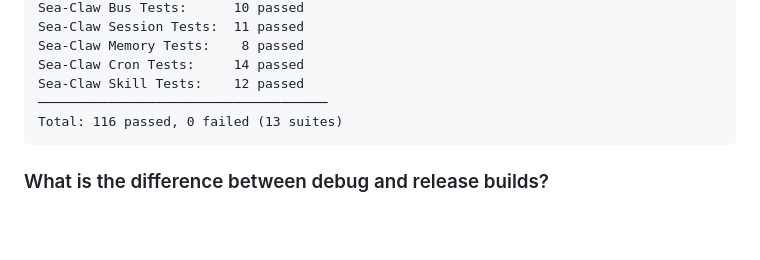
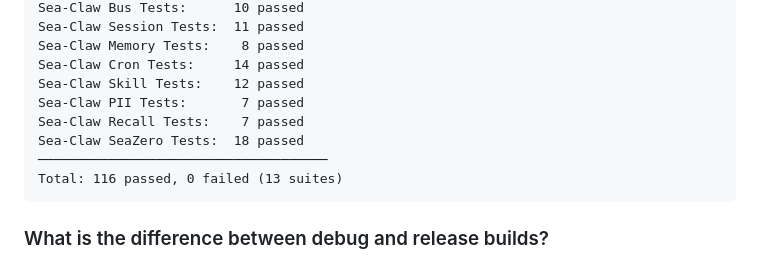
Before and after one commit to t4tarzan/seaclaw, a Markdown page: docs/FAQ.md, the part around the change. Drawn GitHub-style; blank space fills up the shorter version.

Commit message:
docs: fix suite count (10→13) and add JSON parse speed stat in FAQ
- Fixes Issue #1: 10 suites → 13 suites in 3 textual references + total line
- Expands test output block to show all 13 suites (added PII, Recall, SeaZero)
- Fixes Issue #2: adds JSON parse speed (3 μs/parse) to General metrics table
- All values cross-checked against README.md (authoritative source)

Co-Authored-By: Claude Sonnet 4.6 <noreply@anthropic.com>

````diff
--- a/docs/FAQ.md
+++ b/docs/FAQ.md
@@ -522,6 +522,9 @@ Sea-Claw Session Tests:  11 passed
 Sea-Claw Memory Tests:    8 passed
 Sea-Claw Cron Tests:     14 passed
 Sea-Claw Skill Tests:    12 passed
+Sea-Claw PII Tests:       7 passed
+Sea-Claw Recall Tests:    7 passed
+Sea-Claw SeaZero Tests:  18 passed
 ─────────────────────────────────────
 Total: 116 passed, 0 failed (13 suites)
 ```
````
